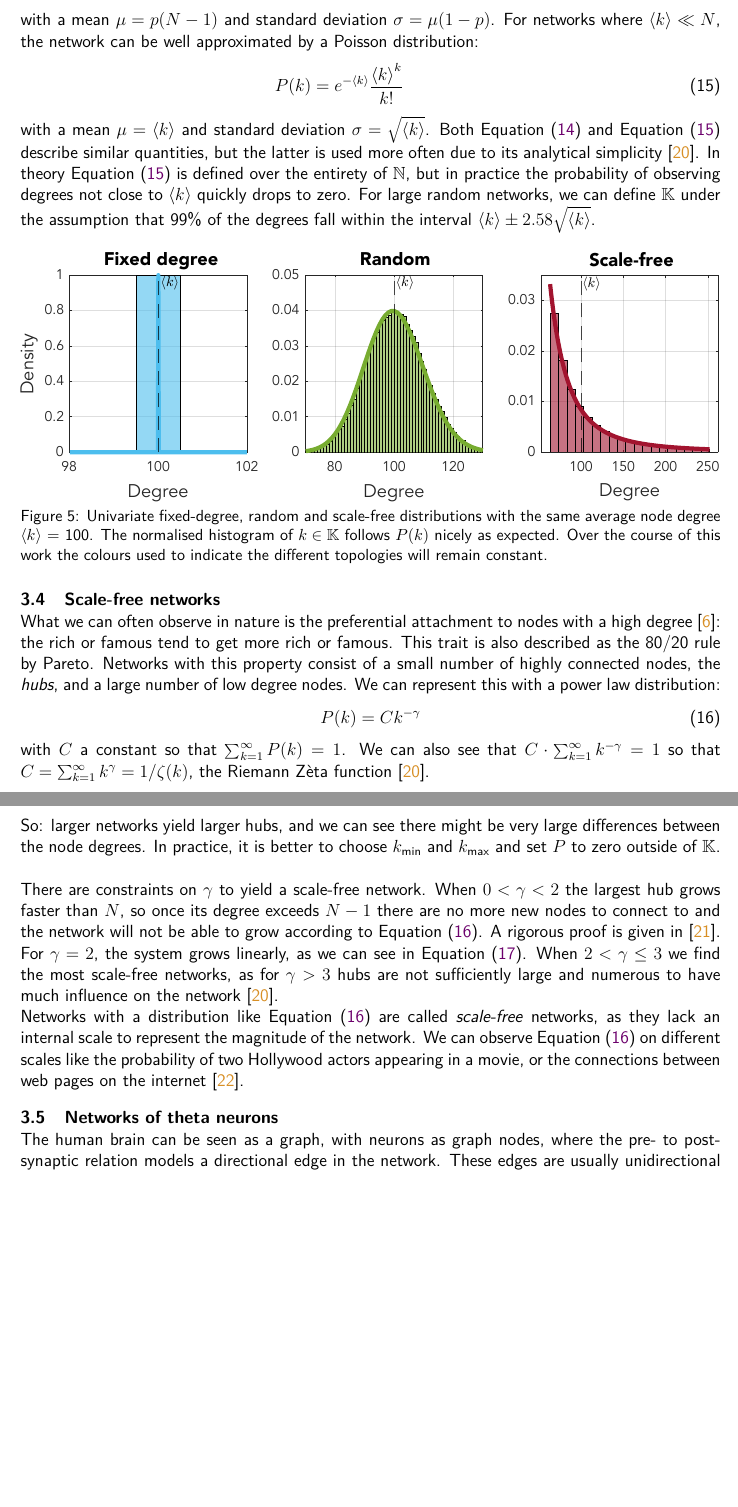
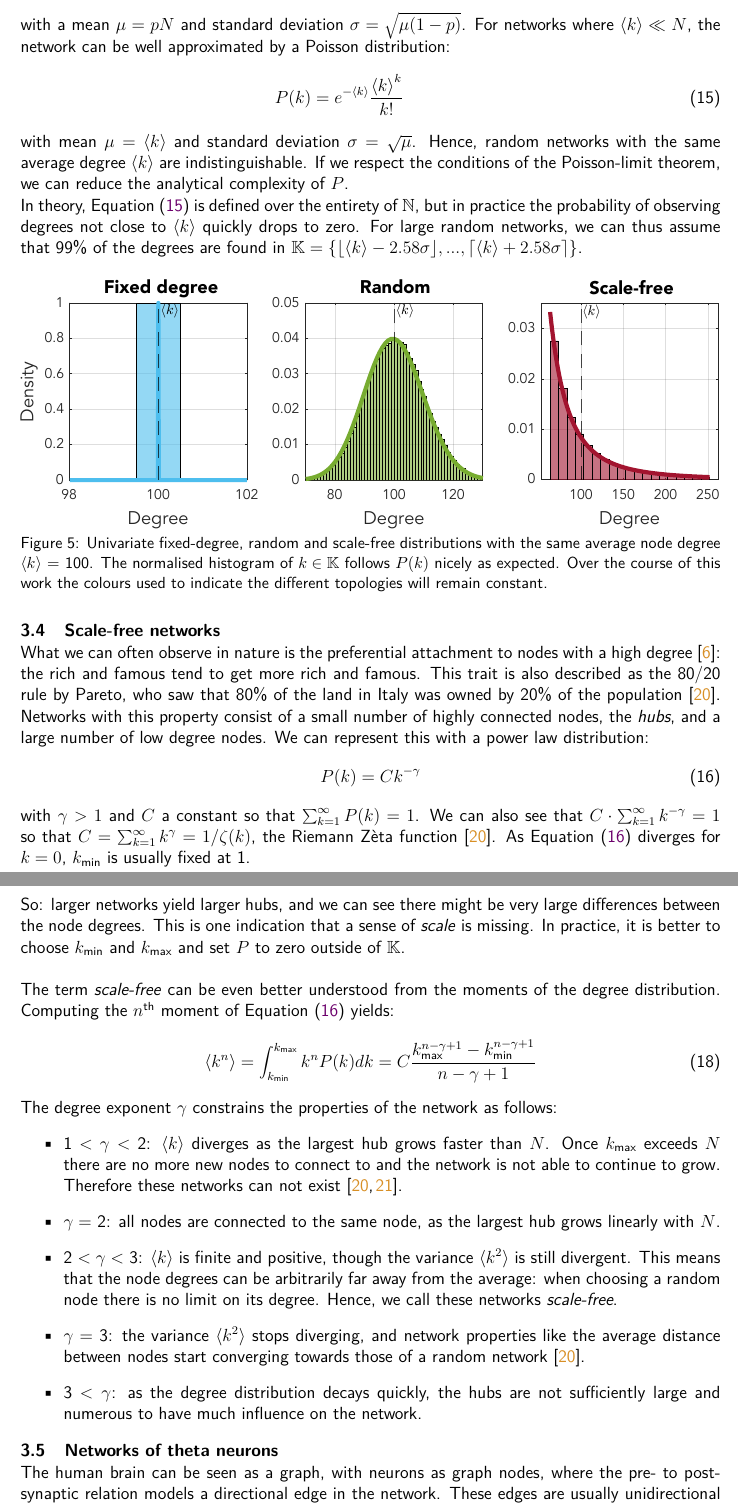
Before and after one commit to simonaertssen/AdaptiveNeuronalNetworks, a LaTeX document (Writing/main.tex, which reads Writing/Mainmatter/Networks.tex): two parts of pages 13 and 14 of 46, joined at a grey line, cut at the place of the change, the shorter picture padded with empty space. Compiled offline with pdfLaTeX.

Commit message:
Finished the network chapter

```diff
--- a/Writing/Mainmatter/Networks.tex
+++ b/Writing/Mainmatter/Networks.tex
@@ -36,10 +36,11 @@ P(k)=\left(\begin{array}{c}N-1 \\ k\end{array}\right) p^{k}(1-p)^{N-1-k} \label{
 \end{align}
-with a mean $\mu = p(N-1)$ and standard deviation $\sigma = \mu(1-p)$. For networks where $\kmean \ll N$, the network can be well approximated by a Poisson distribution:
+with a mean $\mu = pN$ and standard deviation $\sigma = \sqrt{\mu(1-p)}$. For networks where $\kmean \ll N$, the network can be well approximated by a Poisson distribution:
 \begin{align}
 P(k) = e^{-\kmean} \frac{\kmean^{k}}{k !} \hspace{15mm} \label{eq:poissonpdf}
 \end{align}
-with a mean $\mu = \kmean$ and standard deviation $\sigma = \sqrt{\kmean}$. Both \eqref{eq:binomialpdf} and \eqref{eq:poissonpdf} describe similar quantities, but the latter is used more often due to its analytical simplicity \cite{BarabasiNetworkBook2016}.
-In theory \eqref{eq:poissonpdf} is defined over the entirety of $\mathbb{N}$, but in practice the probability of observing degrees not close to $\kmean$ quickly drops to zero. For large random networks, we can define $\K$ under the assumption that 99\% of the degrees fall within the interval $\kmean \pm 2.58 \sqrt{\kmean}$.
+with mean $\mu = \kmean$ and standard deviation $\sigma = \sqrt{\mu}$. Hence, random networks with the same average degree $\kmean$ are indistinguishable. If we respect the conditions of the Poisson-limit theorem, we can reduce the analytical complexity of $P$.
+
+In theory, \eqref{eq:poissonpdf} is defined over the entirety of $\mathbb{N}$, but in practice the probability of observing degrees not close to $\kmean$ quickly drops to zero. For large random networks, we can thus assume that 99\% of the degrees are found in $\K = \{ \left \lfloor{\kmean - 2.58 \sigma}\right \rfloor, ...,  \left \lceil{\kmean + 2.58 \sigma}\right \rceil \}$.
 
 \begin{figure}[H]
 \centering
@@ -50,9 +51,9 @@ In theory \eqref{eq:poissonpdf} is defined over the entirety of $\mathbb{N}$, bu
 
 
 \subsection{Scale-free networks}
-What we can often observe in nature is the preferential attachment to nodes with a high degree \cite{Bullmore2010}: the rich or famous tend to get more rich or famous. This trait is also described as the 80/20 rule by Pareto. Networks with this property consist of a small number of highly connected nodes, the \textsl{hubs}, and a large number of low degree nodes. We can represent this with a power law distribution:
+What we can often observe in nature is the preferential attachment to nodes with a high degree \cite{Bullmore2010}: the rich and famous tend to get more rich and famous. This trait is also described as the 80/20 rule by Pareto, who saw that 80\% of the land in Italy was owned by 20\% of the population \cite{BarabasiNetworkBook2016}. Networks with this property consist of a small number of highly connected nodes, the \textsl{hubs}, and a large number of low degree nodes. We can represent this with a power law distribution:
 \begin{align}
 P(k) = C k^{-\gamma} \label{eq:scalefreepdf}
 \end{align}
-with $C$ a constant so that $\sum_{k=1}^{\infty} P(k) = 1$. We can also see that $C \cdot \sum_{k=1}^{\infty} k^{-\gamma} = 1$ so that $C = \sum_{k=1}^{\infty} k^{\gamma} = 1/\zeta(k)$, the Riemann Z{\`e}ta function \cite{BarabasiNetworkBook2016}. \\
+with $\gamma > 1$ and $C$ a constant so that $\sum_{k=1}^{\infty} P(k) = 1$. We can also see that $C \cdot \sum_{k=1}^{\infty} k^{-\gamma} = 1$ so that $C = \sum_{k=1}^{\infty} k^{\gamma} = 1/\zeta(k)$, the Riemann Z{\`e}ta function \cite{BarabasiNetworkBook2016}. As \eqref{eq:scalefreepdf} diverges for $k = 0$, $\kmin$ is usually fixed at 1.\\
 
@@ -64,11 +65,19 @@ Following \cite{BarabasiNetworkBook2016} for \eqref{eq:scalefreepdf} this result
 \begin{align}
 \kmax = \kmin \cdot N^{\frac{1}{\gamma-1}} \label{eq:scalefreecutoff}
 \end{align}
-So: larger networks yield larger hubs, and we can see there might be very large differences between the node degrees. In practice, it is better to choose $\kmin$ and $\kmax$ and set $P$ to zero outside of $\K$. \\
+So: larger networks yield larger hubs, and we can see there might be very large differences between the node degrees. This is one indication that a sense of \textsl{scale} is missing. In practice, it is better to choose $\kmin$ and $\kmax$ and set $P$ to zero outside of $\K$. \\
 
+The term \textsl{scale-free} can be even better understood from the moments of the degree distribution. Computing the $n^{\text{th}}$ moment of \eqref{eq:scalefreepdf} yields:
+\begin{align}
+\left\langle k^{n}\right\rangle=\int_{\kmin}^{\kmax} k^{n} P(k) d k=C \frac{\kmax^{n-\gamma+1} - \kmin^{n-\gamma+1}}{n-\gamma+1}
+\end{align}
+The degree exponent $\gamma$ constrains the properties of the network as follows:
+\begin{itemize}
+\item 1 $< \gamma <$ 2: $\kmean$ diverges as the largest hub grows faster than $N$. Once $\kmax$ exceeds $N$ there are no more new nodes to connect to and the network is not able to continue to grow. Therefore these networks can not exist \cite{Bassler2011, BarabasiNetworkBook2016}.
+\item $\gamma =$ 2: all nodes are connected to the same node, as the largest hub grows linearly with $N$.
+\item 2 $< \gamma < $ 3: $\kmean$ is finite and positive, though the variance $\left\langle k^{2}\right\rangle$ is still divergent. This means that the node degrees can be arbitrarily far away from the average: when choosing a random node there is no limit on its degree. Hence, we call these networks \textsl{scale-free}.
+\item $ \gamma = $ 3: the variance $\left\langle k^{2}\right\rangle$ stops diverging, and network properties like the average distance between nodes start converging towards those of a random network \cite{BarabasiNetworkBook2016}.
+\item 3 $< \gamma$: as the degree distribution decays quickly, the hubs are not sufficiently large and numerous to have much influence on the network. \end{itemize}
 
+%$\kmean$ is thus only finite and positive for $\gamma > 2$. When $0 < \gamma < 2$, the largest hub grows faster than $N$, so once its degree exceeds $N-1$ there are no more new nodes to connect to and the network will not be able to grow according to \eqref{eq:scalefreepdf}. A rigorous proof is given in \cite{Bassler2011}. For $\gamma = 2$, the system grows linearly, as we can see in \eqref{eq:scalefreecutoff}. The variance $\left\langle k^{2}\right\rangle$ is only finite and positive for $\gamma > 2$. For $\gamma > 3$ hubs are not sufficiently large and numerous to have much influence on the network \cite{BarabasiNetworkBook2016}.
 
-There are constraints on $\gamma$ to yield a scale-free network. When $0 < \gamma < 2$ the largest hub grows faster than $N$, so once its degree exceeds $N-1$ there are no more new nodes to connect to and the network will not be able to grow according to \eqref{eq:scalefreepdf}. A rigorous proof is given in \cite{Bassler2011}. For $\gamma = 2$, the system grows linearly, as we can see in \eqref{eq:scalefreecutoff}. When $2 < \gamma \leq 3$ we find the most scale-free networks, as for $\gamma > 3$ hubs are not sufficiently large and numerous to have much influence on the network
-\cite{BarabasiNetworkBook2016}.
-
-Networks with a distribution like \eqref{eq:scalefreepdf} are called \textit{scale-free} networks, as they lack an internal scale to represent the magnitude of the network. We can observe \eqref{eq:scalefreepdf} on different scales like the probability of two Hollywood actors appearing in a movie, or the connections between web pages on the internet \cite{Barabasi2003}.
```
Also changed, not shown: Writing/Mainmatter/Networks.tex (15 more changed lines).
